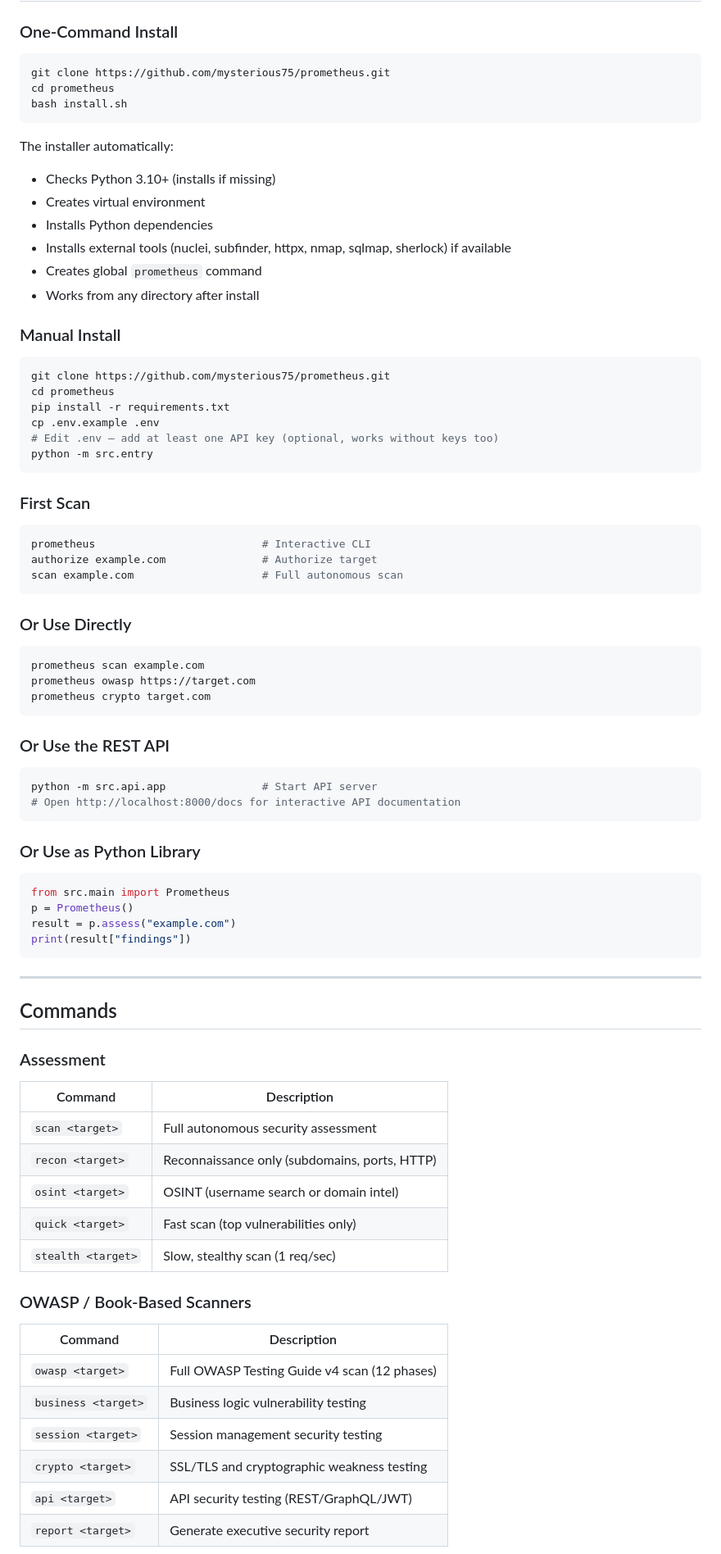
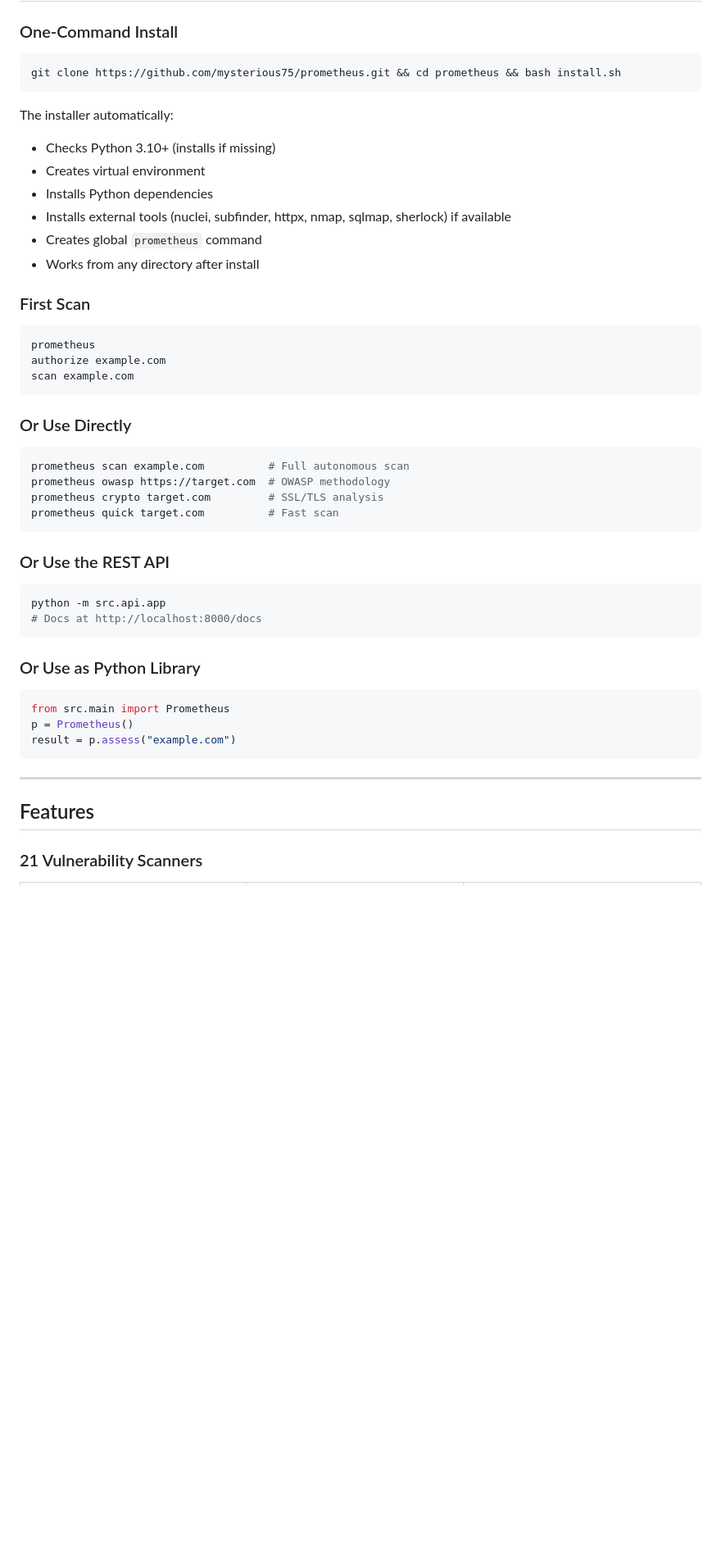
Before and after one commit to mysterious75/prometheus, a Markdown page: README.md, the part around one of its changes. Shown at 82% size. Rendered like a GitHub page; blank space fills up the shorter version.

Commit message:
docs: Stylish professional README with animations and tables

````diff
--- a/README.md
+++ b/README.md
@@ -42,9 +81,7 @@ Prometheus is an open-source, AI-powered security testing platform that autonomo
 ### One-Command Install
 
 ```bash
-git clone https://github.com/mysterious75/prometheus.git
-cd prometheus
-bash install.sh
+git clone https://github.com/mysterious75/prometheus.git && cd prometheus && bash install.sh
 ```
 
 The installer automatically:
@@ -55,38 +92,28 @@ The installer automatically:
 - Creates global `prometheus` command
 - Works from any directory after install
 
-### Manual Install
-
-```bash
-git clone https://github.com/mysterious75/prometheus.git
-cd prometheus
-pip install -r requirements.txt
-cp .env.example .env
-# Edit .env — add at least one API key (optional, works without keys too)
-python -m src.entry
-```
-
 ### First Scan
 
 ```bash
-prometheus                          # Interactive CLI
-authorize example.com               # Authorize target
-scan example.com                    # Full autonomous scan
+prometheus
+authorize example.com
+scan example.com
 ```
 
 ### Or Use Directly
 
 ```bash
-prometheus scan example.com
-prometheus owasp https://target.com
-prometheus crypto target.com
+prometheus scan example.com          # Full autonomous scan
+prometheus owasp https://target.com  # OWASP methodology
+prometheus crypto target.com         # SSL/TLS analysis
+prometheus quick target.com          # Fast scan
 ```
 
 ### Or Use the REST API
 
 ```bash
-python -m src.api.app               # Start API server
-# Open http://localhost:8000/docs for interactive API documentation
+python -m src.api.app
+# Docs at http://localhost:8000/docs
 ```
 
 ### Or Use as Python Library
@@ -95,29 +122,15 @@ python -m src.api.app               # Start API server
 from src.main import Prometheus
 p = Prometheus()
 result = p.assess("example.com")
-print(result["findings"])
 ```
 
 ---
 
-## Commands
+## Features
 
-### Assessment
-| Command | Description |
-|---------|-------------|
-| `scan <target>` | Full autonomous security assessment |
-| `recon <target>` | Reconnaissance only (subdomains, ports, HTTP) |
-| `osint <target>` | OSINT (username search or domain intel) |
-| `quick <target>` | Fast scan (top vulnerabilities only) |
-| `stealth <target>` | Slow, stealthy scan (1 req/sec) |
+### 21 Vulnerability Scanners
 
-### OWASP / Book-Based Scanners
-| Command | Description |
-|---------|-------------|
-| `owasp <target>` | Full OWASP Testing Guide v4 scan (12 phases) |
-| `business <target>` | Business logic vulnerability testing |
-| `session <target>` | Session management security testing |
-| `crypto <target>` | SSL/TLS and cryptographic weakness testing |
-| `api <target>` | API security testing (REST/GraphQL/JWT) |
-| `report <target>` | Generate executive security report |
+<table>
+<tr>
+<td>
 
````
Also changed, not shown: other parts of README.md (+301 -131 lines).
